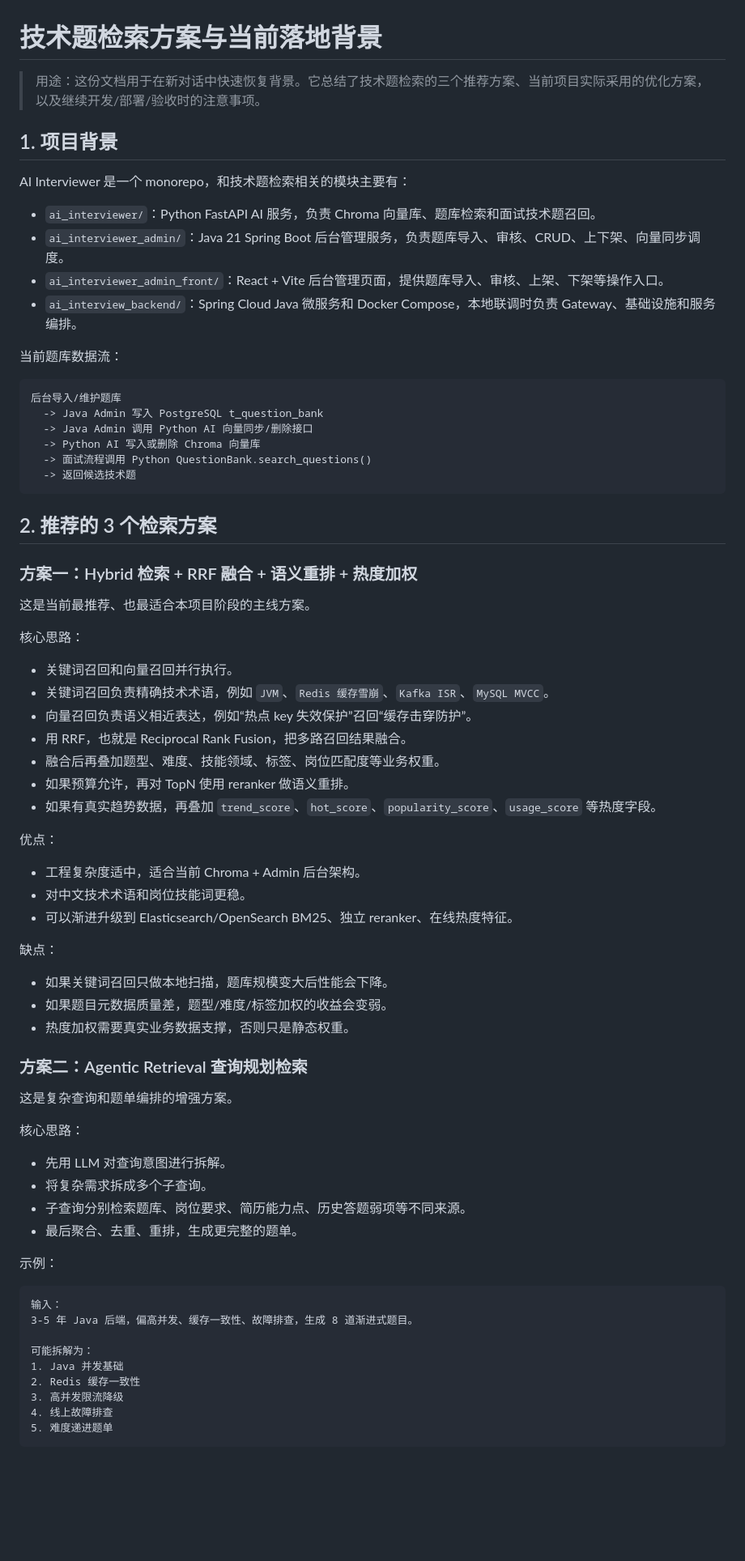
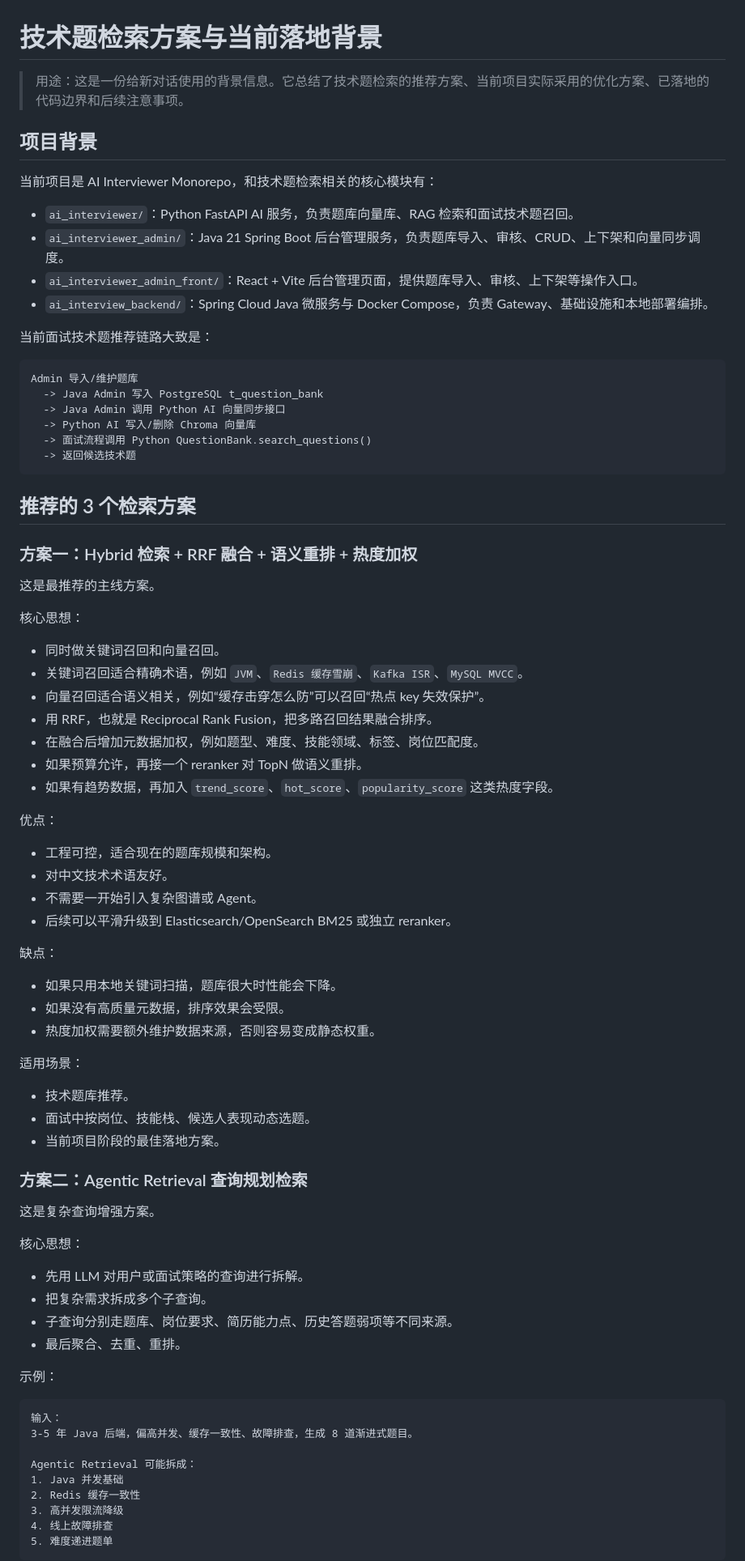
Before and after one commit to jun3355986/my_ai_interviewer, a Markdown page: docs/QUESTION_RETRIEVAL_STRATEGY_CONTEXT.md, the part around one of its changes. Shown at 81% size. Drawn GitHub-style; blank space fills up the shorter version.

Commit message:
docs: add question retrieval strategy context

````diff
--- a/docs/QUESTION_RETRIEVAL_STRATEGY_CONTEXT.md
+++ b/docs/QUESTION_RETRIEVAL_STRATEGY_CONTEXT.md
@@ -1,65 +1,72 @@
 # 技术题检索方案与当前落地背景
 
-> 用途：这份文档用于在新对话中快速恢复背景。它总结了技术题检索的三个推荐方案、当前项目实际采用的优化方案，以及继续开发/部署/验收时的注意事项。
+> 用途：这是一份给新对话使用的背景信息。它总结了技术题检索的推荐方案、当前项目实际采用的优化方案、已落地的代码边界和后续注意事项。
 
-## 1. 项目背景
+## 项目背景
 
-AI Interviewer 是一个 monorepo，和技术题检索相关的模块主要有：
+当前项目是 AI Interviewer Monorepo，和技术题检索相关的核心模块有：
 
-- `ai_interviewer/`：Python FastAPI AI 服务，负责 Chroma 向量库、题库检索和面试技术题召回。
-- `ai_interviewer_admin/`：Java 21 Spring Boot 后台管理服务，负责题库导入、审核、CRUD、上下架、向量同步调度。
-- `ai_interviewer_admin_front/`：React + Vite 后台管理页面，提供题库导入、审核、上架、下架等操作入口。
-- `ai_interview_backend/`：Spring Cloud Java 微服务和 Docker Compose，本地联调时负责 Gateway、基础设施和服务编排。
+- `ai_interviewer/`：Python FastAPI AI 服务，负责题库向量库、RAG 检索和面试技术题召回。
+- `ai_interviewer_admin/`：Java 21 Spring Boot 后台管理服务，负责题库导入、审核、CRUD、上下架和向量同步调度。
+- `ai_interviewer_admin_front/`：React + Vite 后台管理页面，提供题库导入、审核、上下架等操作入口。
+- `ai_interview_backend/`：Spring Cloud Java 微服务与 Docker Compose，负责 Gateway、基础设施和本地部署编排。
 
-当前题库数据流：
+当前面试技术题推荐链路大致是：
 
 ```text
-后台导入/维护题库
+Admin 导入/维护题库
   -> Java Admin 写入 PostgreSQL t_question_bank
-  -> Java Admin 调用 Python AI 向量同步/删除接口
-  -> Python AI 写入或删除 Chroma 向量库
+  -> Java Admin 调用 Python AI 向量同步接口
+  -> Python AI 写入/删除 Chroma 向量库
   -> 面试流程调用 Python QuestionBank.search_questions()
   -> 返回候选技术题
 ```
 
-## 2. 推荐的 3 个检索方案
+## 推荐的 3 个检索方案
 
 ### 方案一：Hybrid 检索 + RRF 融合 + 语义重排 + 热度加权
 
-这是当前最推荐、也最适合本项目阶段的主线方案。
+这是最推荐的主线方案。
 
-核心思路：
+核心思想：
 
-- 关键词召回和向量召回并行执行。
-- 关键词召回负责精确技术术语，例如 `JVM`、`Redis 缓存雪崩`、`Kafka ISR`、`MySQL MVCC`。
-- 向量召回负责语义相近表达，例如“热点 key 失效保护”召回“缓存击穿防护”。
-- 用 RRF，也就是 Reciprocal Rank Fusion，把多路召回结果融合。
-- 融合后再叠加题型、难度、技能领域、标签、岗位匹配度等业务权重。
-- 如果预算允许，再对 TopN 使用 reranker 做语义重排。
-- 如果有真实趋势数据，再叠加 `trend_score`、`hot_score`、`popularity_score`、`usage_score` 等热度字段。
+- 同时做关键词召回和向量召回。
+- 关键词召回适合精确术语，例如 `JVM`、`Redis 缓存雪崩`、`Kafka ISR`、`MySQL MVCC`。
+- 向量召回适合语义相关，例如“缓存击穿怎么防”可以召回“热点 key 失效保护”。
+- 用 RRF，也就是 Reciprocal Rank Fusion，把多路召回结果融合排序。
+- 在融合后增加元数据加权，例如题型、难度、技能领域、标签、岗位匹配度。
+- 如果预算允许，再接一个 reranker 对 TopN 做语义重排。
+- 如果有趋势数据，再加入 `trend_score`、`hot_score`、`popularity_score` 这类热度字段。
 
 优点：
 
-- 工程复杂度适中，适合当前 Chroma + Admin 后台架构。
-- 对中文技术术语和岗位技能词更稳。
-- 可以渐进升级到 Elasticsearch/OpenSearch BM25、独立 reranker、在线热度特征。
+- 工程可控，适合现在的题库规模和架构。
+- 对中文技术术语友好。
+- 不需要一开始引入复杂图谱或 Agent。
+- 后续可以平滑升级到 Elasticsearch/OpenSearch BM25 或独立 reranker。
 
 缺点：
 
-- 如果关键词召回只做本地扫描，题库规模变大后性能会下降。
-- 如果题目元数据质量差，题型/难度/标签加权的收益会变弱。
-- 热度加权需要真实业务数据支撑，否则只是静态权重。
+- 如果只用本地关键词扫描，题库很大时性能会下降。
+- 如果没有高质量元数据，排序效果会受限。
+- 热度加权需要额外维护数据来源，否则容易变成静态权重。
+
+适用场景：
+
+- 技术题库推荐。
+- 面试中按岗位、技能栈、候选人表现动态选题。
+- 当前项目阶段的最佳落地方案。
 
 ### 方案二：Agentic Retrieval 查询规划检索
 
-这是复杂查询和题单编排的增强方案。
+这是复杂查询增强方案。
 
-核心思路：
+核心思想：
 
-- 先用 LLM 对查询意图进行拆解。
-- 将复杂需求拆成多个子查询。
-- 子查询分别检索题库、岗位要求、简历能力点、历史答题弱项等不同来源。
-- 最后聚合、去重、重排，生成更完整的题单。
+- 先用 LLM 对用户或面试策略的查询进行拆解。
+- 把复杂需求拆成多个子查询。
+- 子查询分别走题库、岗位要求、简历能力点、历史答题弱项等不同来源。
+- 最后聚合、去重、重排。
 
 示例：
 
@@ -67,7 +74,7 @@ AI Interviewer 是一个 monorepo，和技术题检索相关的模块主要有
 输入：
 3-5 年 Java 后端，偏高并发、缓存一致性、故障排查，生成 8 道渐进式题目。
 
-可能拆解为：
+Agentic Retrieval 可能拆成：
 1. Java 并发基础
 2. Redis 缓存一致性
 3. 高并发限流降级
````
Also changed, not shown: other parts of docs/QUESTION_RETRIEVAL_STRATEGY_CONTEXT.md (+96 -79 lines).
